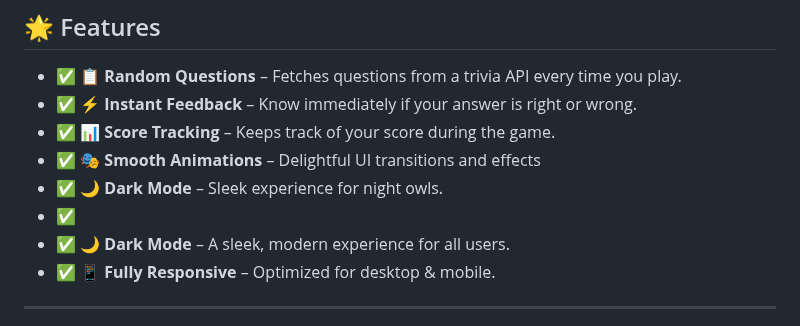
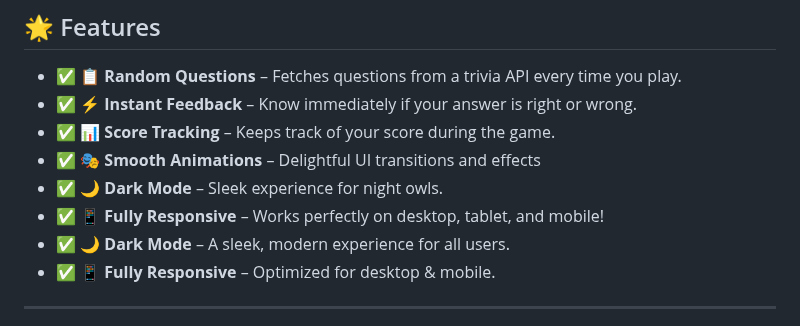
Before and after one commit to KelvCodes/Quiz-App, a Markdown page: README.md, the part around the change. Rendered like a GitHub page.

```diff
--- a/README.md
+++ b/README.md
@@ -13,7 +13,7 @@ Built with **HTML**, **CSS**, and **JavaScript** – no backend required! 🚀
 - ✅ **📊 Score Tracking** – Keeps track of your score during the game.
 - ✅ **🎭 Smooth Animations** – Delightful UI transitions and effects
 - ✅ **🌙 Dark Mode** – Sleek experience for night owls.
-- ✅
+- ✅ **📱 Fully Responsive** – Works perfectly on desktop, tablet, and mobile!
 - ✅ **🌙 Dark Mode** – A sleek, modern experience for all users.
 - ✅ **📱 Fully Responsive** – Optimized for desktop & mobile.
 
```
